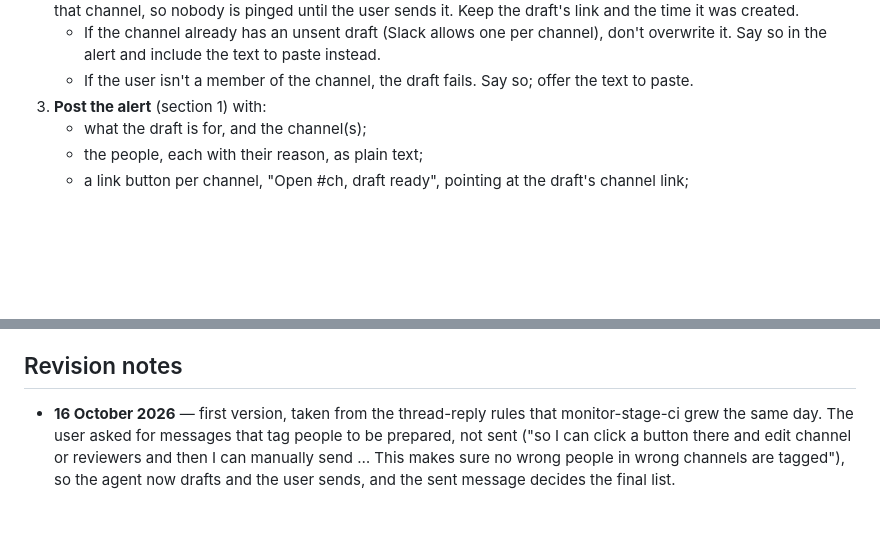
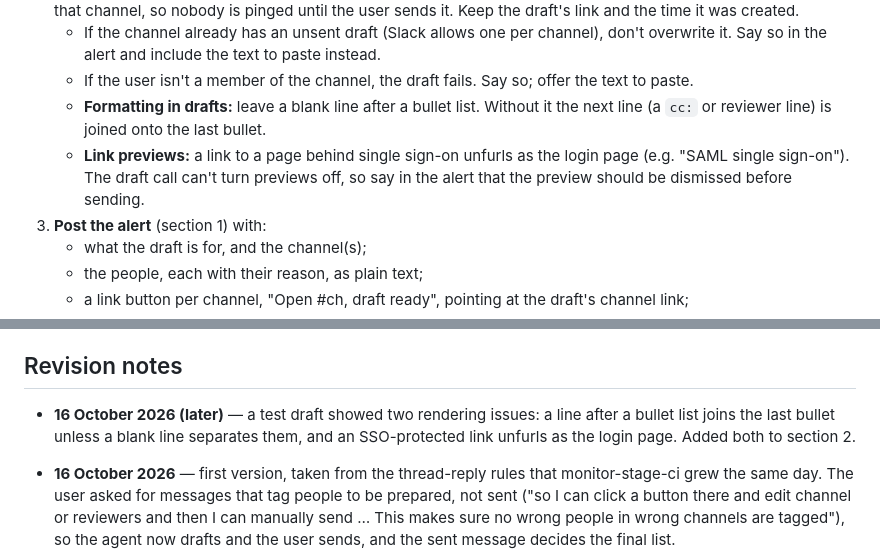
Before and after one commit to mudittiwari2000/agent-skills, a Markdown page: skills/agent-alerts/SKILL.md, 2 parts joined by grey strips. Drawn GitHub-style; blank space fills up the shorter version.

Commit message:
agent-alerts, mr-review-request: blank line after bullet lists in drafts; warn about SSO link previews

```diff
--- a/skills/agent-alerts/SKILL.md
+++ b/skills/agent-alerts/SKILL.md
@@ -70,6 +70,12 @@ When the calling skill needs a message to reach other people:
      paste instead.
    - If the user isn't a member of the channel, the draft fails. Say so; offer
      the text to paste.
+   - **Formatting in drafts:** leave a blank line after a bullet list. Without
+     it the next line (a `cc:` or reviewer line) is joined onto the last bullet.
+   - **Link previews:** a link to a page behind single sign-on unfurls as the
+     login page (e.g. "SAML single sign-on"). The draft call can't turn previews
+     off, so say in the alert that the preview should be dismissed before
+     sending.
 3. **Post the alert** (section 1) with:
    - what the draft is for, and the channel(s);
    - the people, each with their reason, as plain text;
@@ -151,6 +157,11 @@ person, and say so).
 
 ## Revision notes
 
+- **16 October 2026 (later)** — a test draft showed two rendering issues: a
+  line after a bullet list joins the last bullet unless a blank line separates
+  them, and an SSO-protected link unfurls as the login page. Added both to
+  section 2.
+
 - **16 October 2026** — first version, taken from the thread-reply rules that
   monitor-stage-ci grew the same day. The user asked for messages that tag
   people to be prepared, not sent ("so I can click a button there and edit
```
Also changed, not shown: skills/mr-review-request/SKILL.md (+2 -1 lines).
